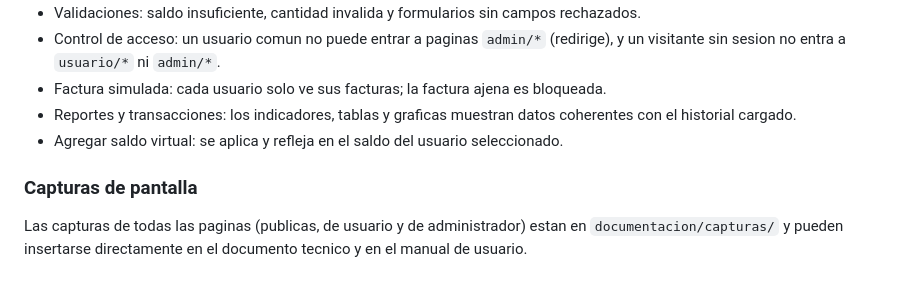
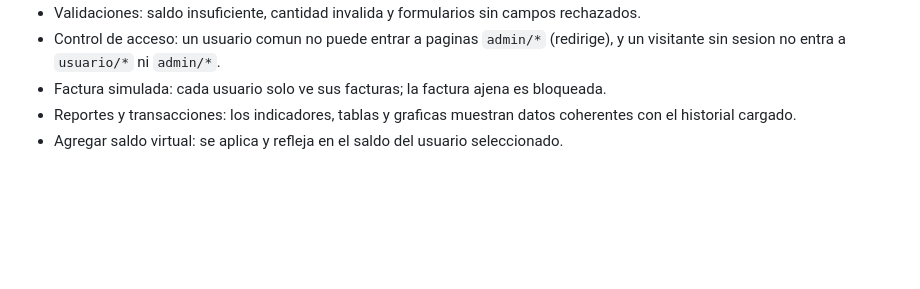
Before and after one commit to Vane51K/CriptoSim, a Markdown page: README.md, the part around the change. GitHub-like rendering; blank space fills up the shorter version.

```diff
--- a/README.md
+++ b/README.md
@@ -268,9 +268,3 @@ Relaciones principales:
 - Reportes y transacciones: los indicadores, tablas y graficas muestran datos coherentes con
   el historial cargado.
 - Agregar saldo virtual: se aplica y refleja en el saldo del usuario seleccionado.
-
-### Capturas de pantalla
-
-Las capturas de todas las paginas (publicas, de usuario y de administrador) estan en
-`documentacion/capturas/` y pueden insertarse directamente en el documento tecnico y en el
-manual de usuario.
```
